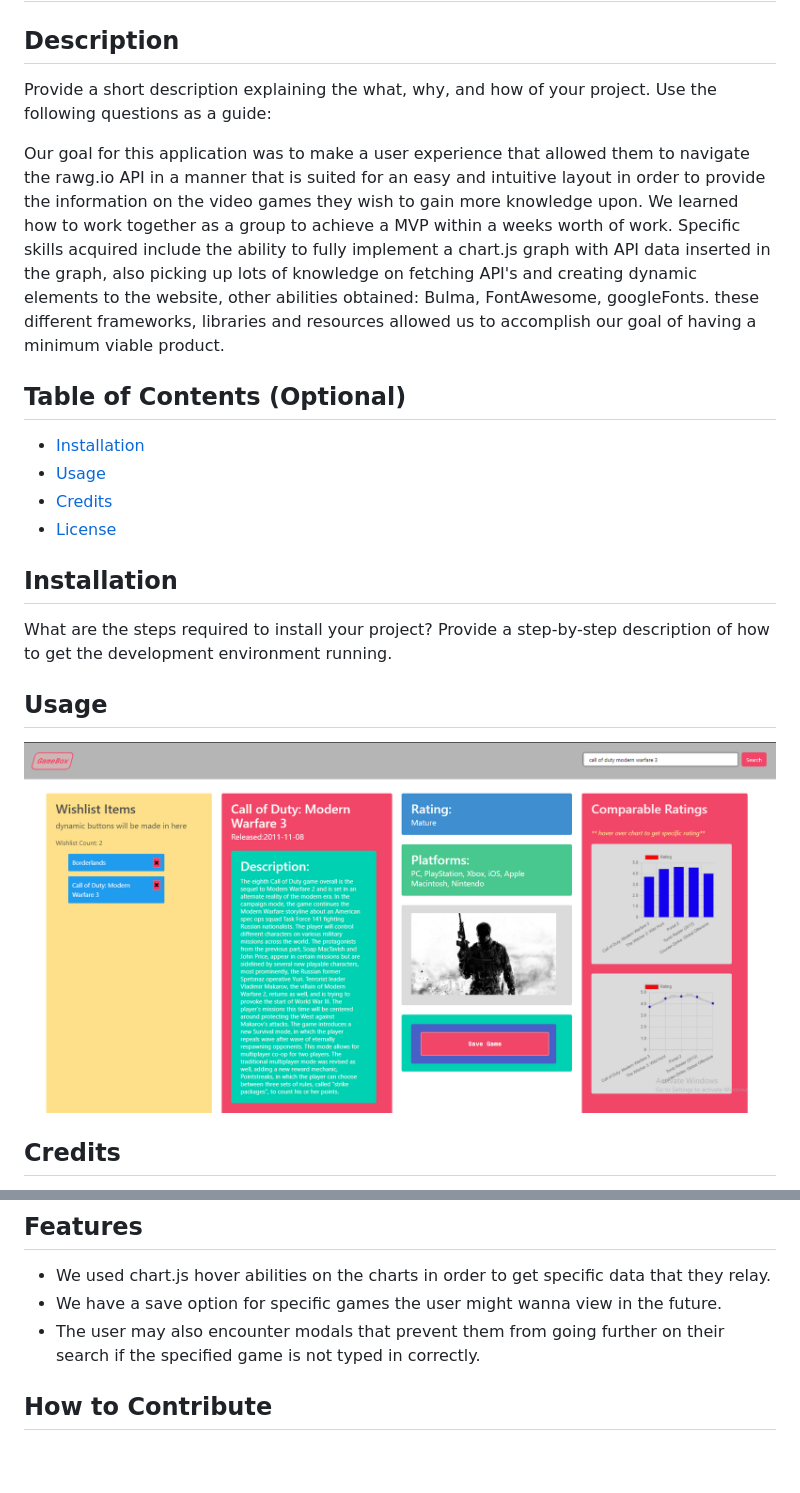
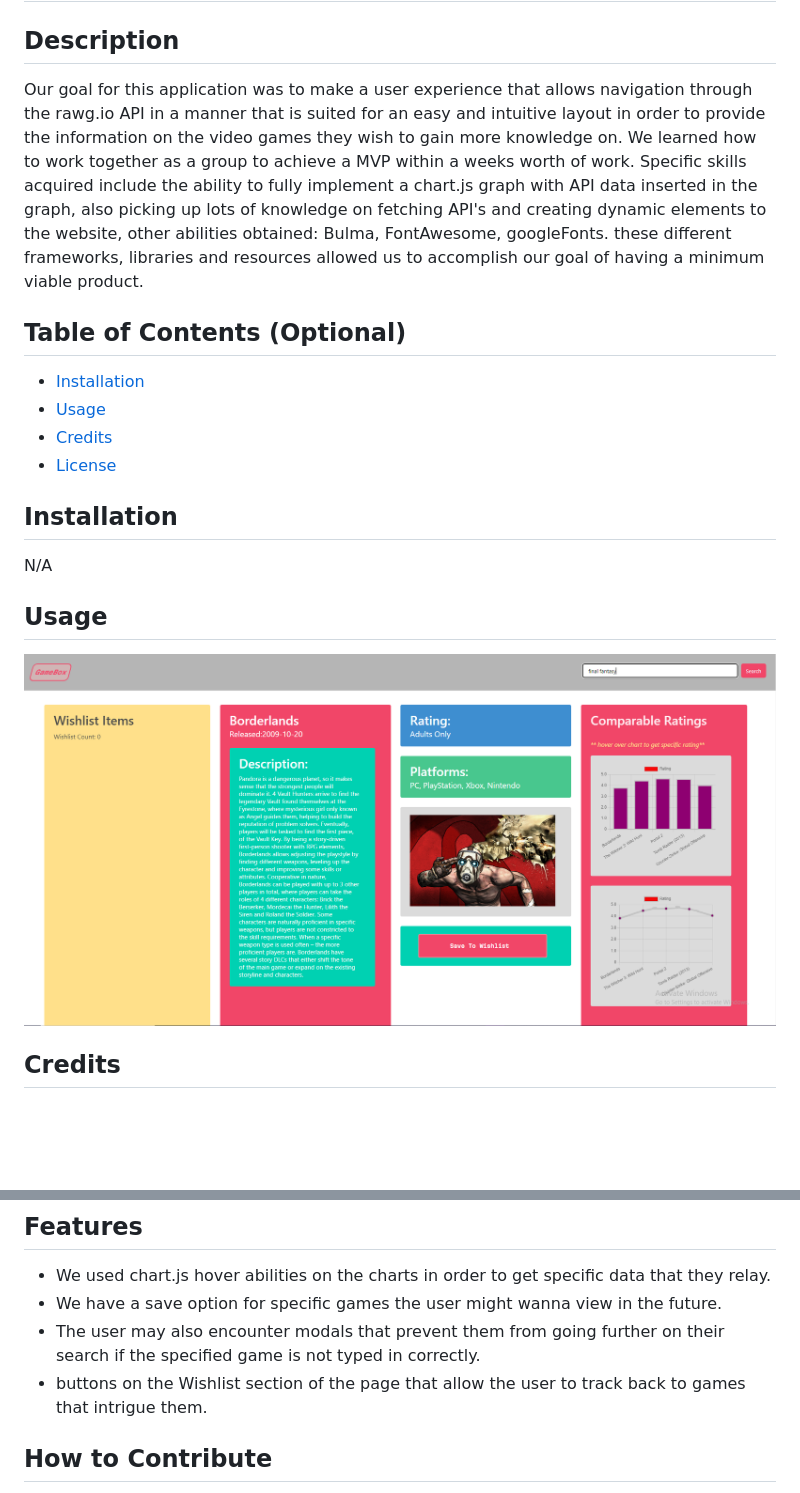
Before and after one commit to shbunch/GameBox, a Markdown page: README.md, 2 parts joined by grey strips. GitHub-like rendering; pictures changed too: images/project-1 readme photo.PNG (added); blank space fills up the shorter version.

Commit message:
final readme.md

```diff
--- a/README.md
+++ b/README.md
@@ -2,9 +2,7 @@
 
 ## Description
 
-Provide a short description explaining the what, why, and how of your project. Use the following questions as a guide:
-
-Our goal for this application was to make a user experience that allowed them to navigate the rawg.io API in a manner that is suited for an easy and intuitive layout in order to provide the information on the video games they wish to gain more knowledge upon. We learned how to work together as a group to achieve a MVP within a weeks worth of work. Specific skills acquired include the ability to fully implement a chart.js graph with API data inserted in the graph, also picking up lots of knowledge on fetching API's and creating dynamic elements to the website, other abilities obtained: Bulma, FontAwesome, googleFonts. these different frameworks, libraries and resources allowed us to accomplish our goal of having a minimum viable product.
+Our goal for this application was to make a user experience that allows navigation through the rawg.io API in a manner that is suited for an easy and intuitive layout in order to provide the information on the video games they wish to gain more knowledge on. We learned how to work together as a group to achieve a MVP within a weeks worth of work. Specific skills acquired include the ability to fully implement a chart.js graph with API data inserted in the graph, also picking up lots of knowledge on fetching API's and creating dynamic elements to the website, other abilities obtained: Bulma, FontAwesome, googleFonts. these different frameworks, libraries and resources allowed us to accomplish our goal of having a minimum viable product.
 
 ## Table of Contents (Optional)
 
@@ -15,11 +13,11 @@ Our goal for this application was to make a user experience that allowed them to
 
 ## Installation
 
-What are the steps required to install your project? Provide a step-by-step description of how to get the development environment running.
+N/A
 
 ## Usage
 
-   ![website](./images/website%20for%20the%20readme.PNG)
+   ![website](./images/project-1%20readme%20photo.PNG)
 
 ## Credits
 
@@ -43,6 +41,7 @@ N/A
 - We used chart.js hover abilities on the charts in order to get specific data that they relay.
 - We have a save option for specific games the user might wanna view in the future.
 - The user may also encounter modals that prevent them from going further on their search if the specified game is not typed in correctly.
+- buttons on the Wishlist section of the page that allow the user to track back to games that intrigue them.
 
 
 ## How to Contribute
```
Also changed, not shown: other parts of README.md (+3 -3 lines).
